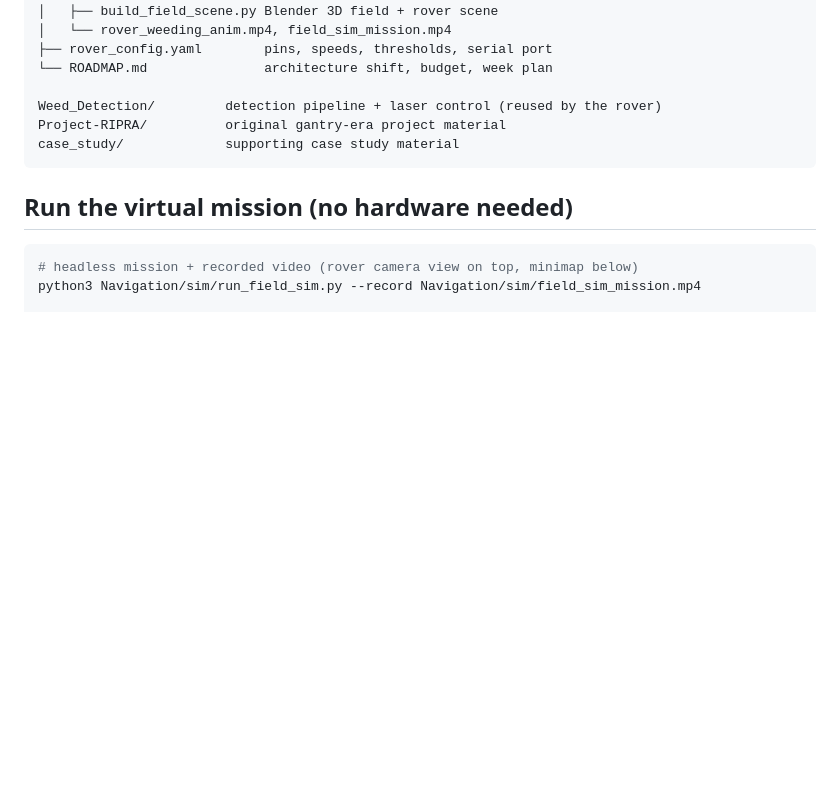
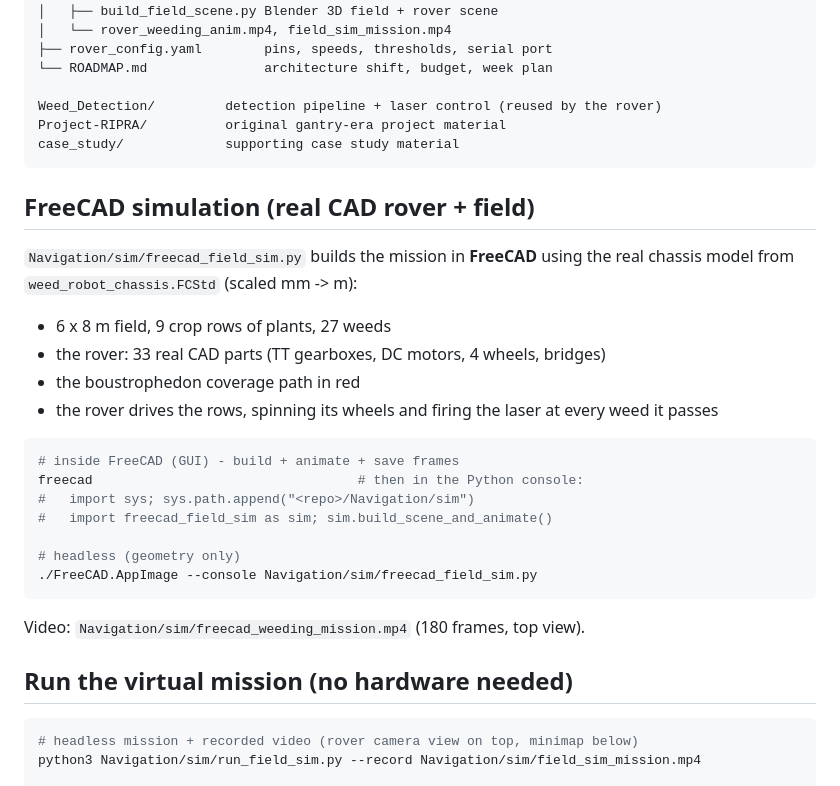
Before and after one commit to BayazidHabibSiddikee/Semi-Autonomous-Weeding-Robot, a Markdown page: README.md, the part around the change. Rendered like a GitHub page; blank space fills up the shorter version.

Commit message:
Document the FreeCAD simulation

````diff
--- a/README.md
+++ b/README.md
@@ -42,6 +42,29 @@ Project-RIPRA/          original gantry-era project material
 case_study/             supporting case study material
 ```
 
+## FreeCAD simulation (real CAD rover + field)
+
+`Navigation/sim/freecad_field_sim.py` builds the mission in **FreeCAD** using
+the real chassis model from `weed_robot_chassis.FCStd` (scaled mm -> m):
+
+* 6 x 8 m field, 9 crop rows of plants, 27 weeds
+* the rover: 33 real CAD parts (TT gearboxes, DC motors, 4 wheels, bridges)
+* the boustrophedon coverage path in red
+* the rover drives the rows, spinning its wheels and firing the laser at
+  every weed it passes
+
+```bash
+# inside FreeCAD (GUI) - build + animate + save frames
+freecad                                  # then in the Python console:
+#   import sys; sys.path.append("<repo>/Navigation/sim")
+#   import freecad_field_sim as sim; sim.build_scene_and_animate()
+
+# headless (geometry only)
+./FreeCAD.AppImage --console Navigation/sim/freecad_field_sim.py
+```
+
+Video: `Navigation/sim/freecad_weeding_mission.mp4` (180 frames, top view).
+
 ## Run the virtual mission (no hardware needed)
 
 ```bash
````
